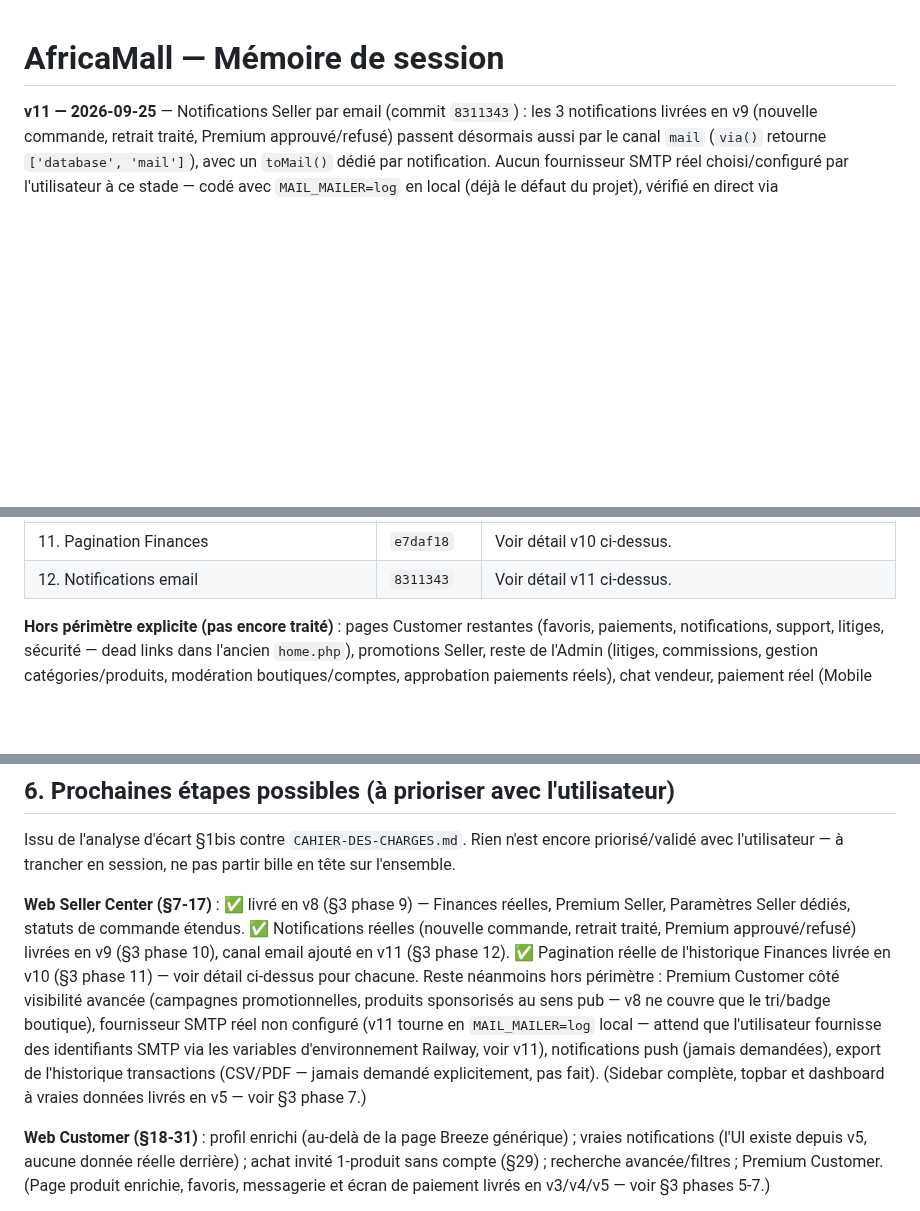
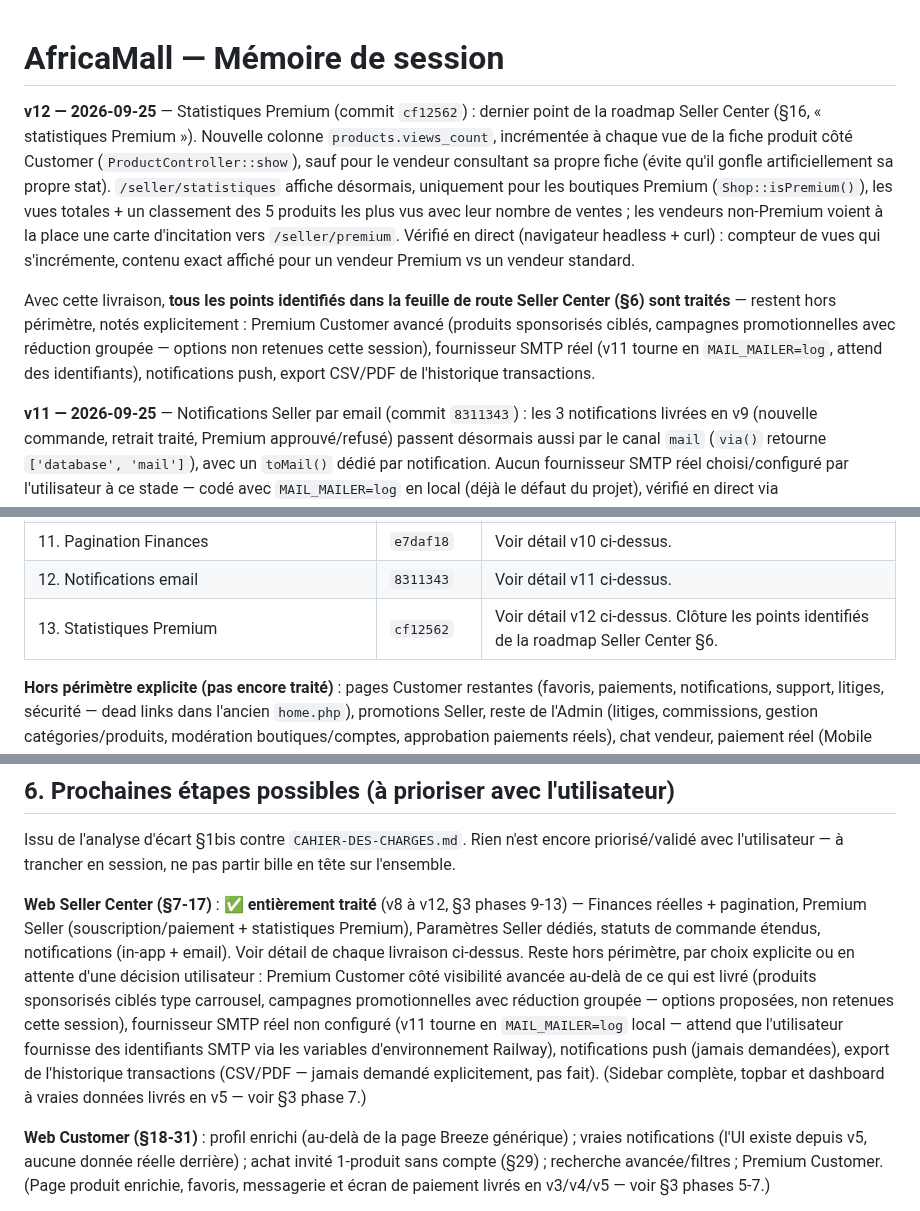
Before and after one commit to Marllay1/Africa-Mall, a Markdown page: MEMOIRE-SESSION.md, 3 parts joined by grey strips. Rendered like a GitHub page; blank space fills up the shorter version.

Commit message:
MEMOIRE-SESSION : documente les statistiques Premium (v12)
Référence le commit cf12562. Seller Center §6 entièrement traité.

Co-Authored-By: Claude Sonnet 5 <noreply@anthropic.com>
Claude-Session: https://claude.ai/code/session_01LeEizm1n4UQEdVHKEbnZsx

```diff
--- a/MEMOIRE-SESSION.md
+++ b/MEMOIRE-SESSION.md
@@ -1,4 +1,8 @@
 # AfricaMall — Mémoire de session
+
+**v12 — 2026-09-25** — Statistiques Premium (commit `cf12562`) : dernier point de la roadmap Seller Center (§16, « statistiques Premium »). Nouvelle colonne `products.views_count`, incrémentée à chaque vue de la fiche produit côté Customer (`ProductController::show`), sauf pour le vendeur consultant sa propre fiche (évite qu'il gonfle artificiellement sa propre stat). `/seller/statistiques` affiche désormais, uniquement pour les boutiques Premium (`Shop::isPremium()`), les vues totales + un classement des 5 produits les plus vus avec leur nombre de ventes ; les vendeurs non-Premium voient à la place une carte d'incitation vers `/seller/premium`. Vérifié en direct (navigateur headless + curl) : compteur de vues qui s'incrémente, contenu exact affiché pour un vendeur Premium vs un vendeur standard.
+
+Avec cette livraison, **tous les points identifiés dans la feuille de route Seller Center (§6) sont traités** — restent hors périmètre, notés explicitement : Premium Customer avancé (produits sponsorisés ciblés, campagnes promotionnelles avec réduction groupée — options non retenues cette session), fournisseur SMTP réel (v11 tourne en `MAIL_MAILER=log`, attend des identifiants), notifications push, export CSV/PDF de l'historique transactions.
 
 **v11 — 2026-09-25** — Notifications Seller par email (commit `8311343`) : les 3 notifications livrées en v9 (nouvelle commande, retrait traité, Premium approuvé/refusé) passent désormais aussi par le canal `mail` (`via()` retourne `['database', 'mail']`), avec un `toMail()` dédié par notification. Aucun fournisseur SMTP réel choisi/configuré par l'utilisateur à ce stade — codé avec `MAIL_MAILER=log` en local (déjà le défaut du projet), vérifié en direct via `storage/logs/laravel.log` (sujet, destinataire, contenu et lien de chaque email corrects pour les 3 scénarios). **Reste à faire dès que l'utilisateur fournit des identifiants SMTP réels** (host/port/user/password via les variables d'environnement, jamais en clair dans le repo) : passer `MAIL_MAILER=smtp` (+ `MAIL_HOST`/`MAIL_PORT`/`MAIL_USERNAME`/`MAIL_PASSWORD`/`MAIL_SCHEME`) sur Railway pour un envoi réel — le code n'a pas besoin de changer, seule la config d'environnement diffère entre local (`log`) et production (`smtp`). Point important : le déclenchement de `NewOrderReceived` a été déplacé hors de la transaction DB de `PlaceOrder` et enveloppé d'un `try/catch` (comme les 2 sites Admin) pour qu'un échec d'envoi mail (réseau externe, donc intrinsèquement possible) n'annule jamais une commande/action déjà en base — pas de `ShouldQueue` car le projet ne fait tourner aucun `queue:work` en production (`railway.json`), la mise en queue enverrait les jobs dans un trou noir.
 
@@ -82,6 +86,7 @@ Ce cahier des charges **confirme** l'architecture déjà construite (compte uniq
 | 10. Notifications Seller | `9fed96c` | Voir détail v9 ci-dessus. Premier usage du système de notifications Laravel natif dans le projet (table `notifications`, `Notifiable` sur `User`). Ajoute l'écran Admin `/admin/withdrawal-requests` (manquant jusque-là — les retraits restaient bloqués en `pending` indéfiniment) |
 | 11. Pagination Finances | `e7daf18` | Voir détail v10 ci-dessus. |
 | 12. Notifications email | `8311343` | Voir détail v11 ci-dessus. |
+| 13. Statistiques Premium | `cf12562` | Voir détail v12 ci-dessus. Clôture les points identifiés de la roadmap Seller Center §6. |
 
 **Hors périmètre explicite (pas encore traité)** : pages Customer restantes (favoris, paiements, notifications, support, litiges, sécurité — dead links dans l'ancien `home.php`), promotions Seller, reste de l'Admin (litiges, commissions, gestion catégories/produits, modération boutiques/comptes, approbation paiements réels), chat vendeur, paiement réel (Mobile Money/carte — Premium et retraits restent donc à validation/traitement manuel Admin en attendant), endpoints API Admin/messagerie/notifications/favoris/avis/Premium, les interfaces AfricaMall/AfricaMall Business elles-mêmes (SPA Vue/React consommant l'API), SMS/OTP réel.
 
@@ -117,7 +122,7 @@ Plan détaillé de chaque phase (fichiers exacts touchés, raisonnement) : `C:\U
 
 Issu de l'analyse d'écart §1bis contre `CAHIER-DES-CHARGES.md`. Rien n'est encore priorisé/validé avec l'utilisateur — à trancher en session, ne pas partir bille en tête sur l'ensemble.
 
-**Web Seller Center (§7-17)** : ✅ livré en v8 (§3 phase 9) — Finances réelles, Premium Seller, Paramètres Seller dédiés, statuts de commande étendus. ✅ Notifications réelles (nouvelle commande, retrait traité, Premium approuvé/refusé) livrées en v9 (§3 phase 10), canal email ajouté en v11 (§3 phase 12). ✅ Pagination réelle de l'historique Finances livrée en v10 (§3 phase 11) — voir détail ci-dessus pour chacune. Reste néanmoins hors périmètre : Premium Customer côté visibilité avancée (campagnes promotionnelles, produits sponsorisés au sens pub — v8 ne couvre que le tri/badge boutique), fournisseur SMTP réel non configuré (v11 tourne en `MAIL_MAILER=log` local — attend que l'utilisateur fournisse des identifiants SMTP via les variables d'environnement Railway, voir v11), notifications push (jamais demandées), export de l'historique transactions (CSV/PDF — jamais demandé explicitement, pas fait). (Sidebar complète, topbar et dashboard à vraies données livrés en v5 — voir §3 phase 7.)
+**Web Seller Center (§7-17)** : ✅ **entièrement traité** (v8 à v12, §3 phases 9-13) — Finances réelles + pagination, Premium Seller (souscription/paiement + statistiques Premium), Paramètres Seller dédiés, statuts de commande étendus, notifications (in-app + email). Voir détail de chaque livraison ci-dessus. Reste hors périmètre, par choix explicite ou en attente d'une décision utilisateur : Premium Customer côté visibilité avancée au-delà de ce qui est livré (produits sponsorisés ciblés type carrousel, campagnes promotionnelles avec réduction groupée — options proposées, non retenues cette session), fournisseur SMTP réel non configuré (v11 tourne en `MAIL_MAILER=log` local — attend que l'utilisateur fournisse des identifiants SMTP via les variables d'environnement Railway), notifications push (jamais demandées), export de l'historique transactions (CSV/PDF — jamais demandé explicitement, pas fait). (Sidebar complète, topbar et dashboard à vraies données livrés en v5 — voir §3 phase 7.)
 
 **Web Customer (§18-31)** : profil enrichi (au-delà de la page Breeze générique) ; vraies notifications (l'UI existe depuis v5, aucune donnée réelle derrière) ; achat invité 1-produit sans compte (§29) ; recherche avancée/filtres ; Premium Customer. (Page produit enrichie, favoris, messagerie et écran de paiement livrés en v3/v4/v5 — voir §3 phases 5-7.)
 
```
